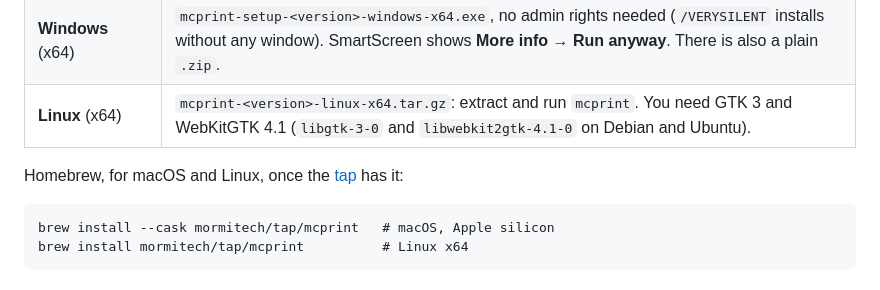
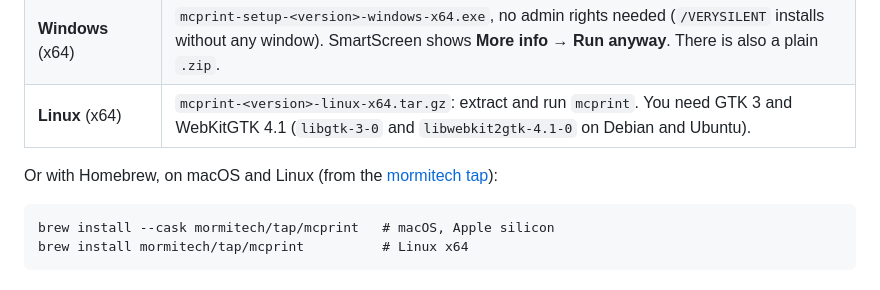
Before and after one commit to mormitech/mcprint, a Markdown page: README.md, the part around the change. Drawn GitHub-style.

Commit message:
README: the Homebrew packages are in the tap

````diff
--- a/README.md
+++ b/README.md
@@ -44,7 +44,7 @@ mcPrint is an **early preview**. Download it from the [latest release](https://g
 | **Windows** (x64) | `mcprint-setup-<version>-windows-x64.exe`, no admin rights needed (`/VERYSILENT` installs without any window). SmartScreen shows **More info → Run anyway**. There is also a plain `.zip`. |
 | **Linux** (x64) | `mcprint-<version>-linux-x64.tar.gz`: extract and run `mcprint`. You need GTK 3 and WebKitGTK 4.1 (`libgtk-3-0` and `libwebkit2gtk-4.1-0` on Debian and Ubuntu). |
 
-Homebrew, for macOS and Linux, once the [tap](https://github.com/mormitech/homebrew-tap) has it:
+Or with Homebrew, on macOS and Linux (from the [mormitech tap](https://github.com/mormitech/homebrew-tap)):
 
 ```
 brew install --cask mormitech/tap/mcprint   # macOS, Apple silicon
````
